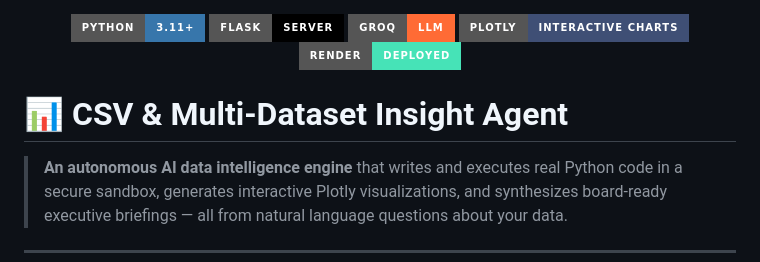
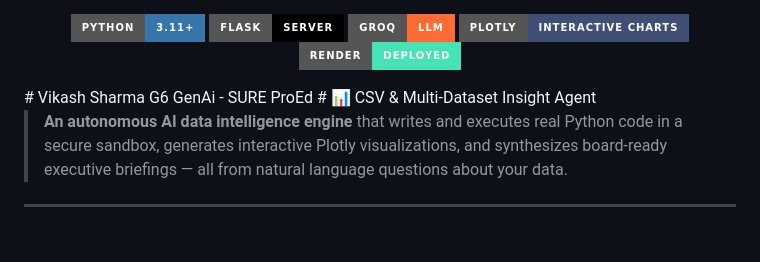
Before and after one commit to askvs/CSV-Insight-Generator, a Markdown page: README.md, the part around the change. Drawn GitHub-style; badges without logos; blank space fills up the shorter version.

Commit message:
Change project title in README.md
Updated project title in README.md to reflect the author and project name.

```diff
--- a/README.md
+++ b/README.md
@@ -5,7 +5,7 @@
   <img src="https://img.shields.io/badge/Plotly-Interactive_Charts-3F4F75?style=for-the-badge&logo=plotly&logoColor=white" alt="Plotly" />
   <img src="https://img.shields.io/badge/Render-Deployed-46E3B7?style=for-the-badge&logo=render&logoColor=white" alt="Render" />
 </p>
-
+# Vikash Sharma G6 GenAi - SURE ProEd
 # 📊 CSV & Multi-Dataset Insight Agent
 
 > **An autonomous AI data intelligence engine** that writes and executes real Python code in a secure sandbox, generates interactive Plotly visualizations, and synthesizes board-ready executive briefings — all from natural language questions about your data.
```
